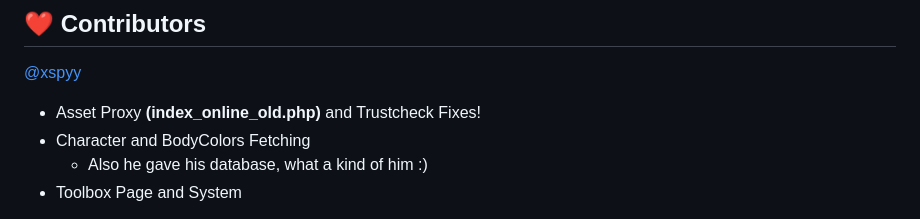
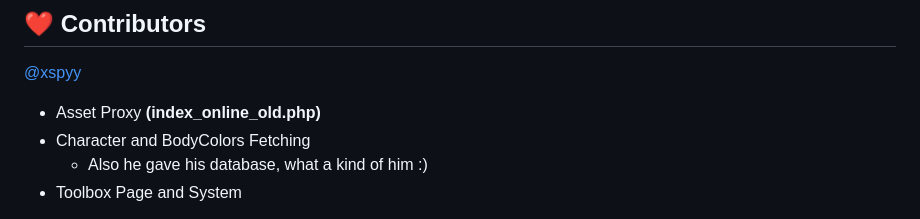
Before and after one commit to rblx-local/localnet, a Markdown page: README.md, the part around the change. Drawn GitHub-style.

```diff
--- a/README.md
+++ b/README.md
@@ -80,7 +80,7 @@ RobloxPlayerBeta.exe --joinScriptUrl "http://roblox.com/Game/join.ashx?token=494
 
 ## ❤️ Contributors
 [@xspyy](https://github.com/xspyy)
-* Asset Proxy **(index_online_old.php)** and Trustcheck Fixes!
+* Asset Proxy **(index_online_old.php)**
 * Character and BodyColors Fetching
    * Also he gave his database, what a kind of him :)
 * Toolbox Page and System
```
